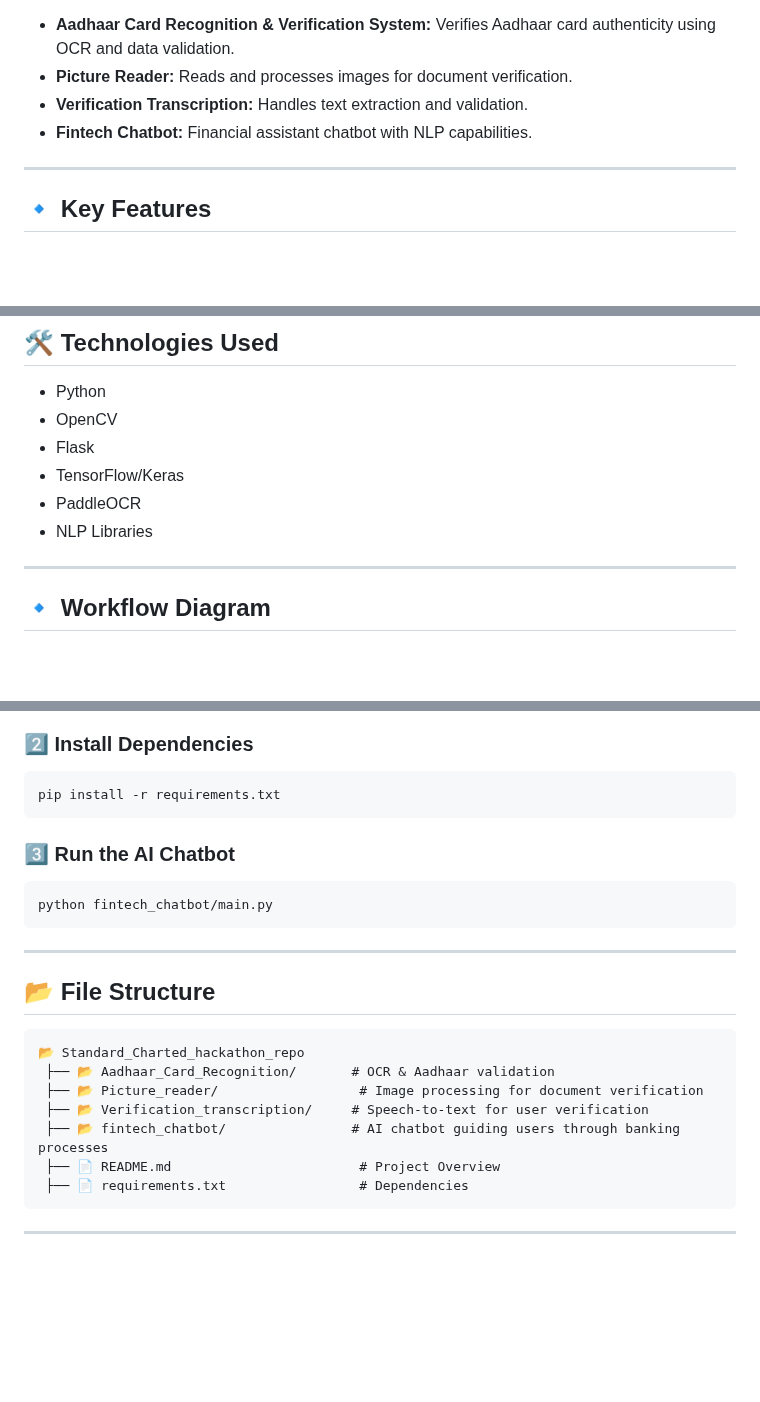
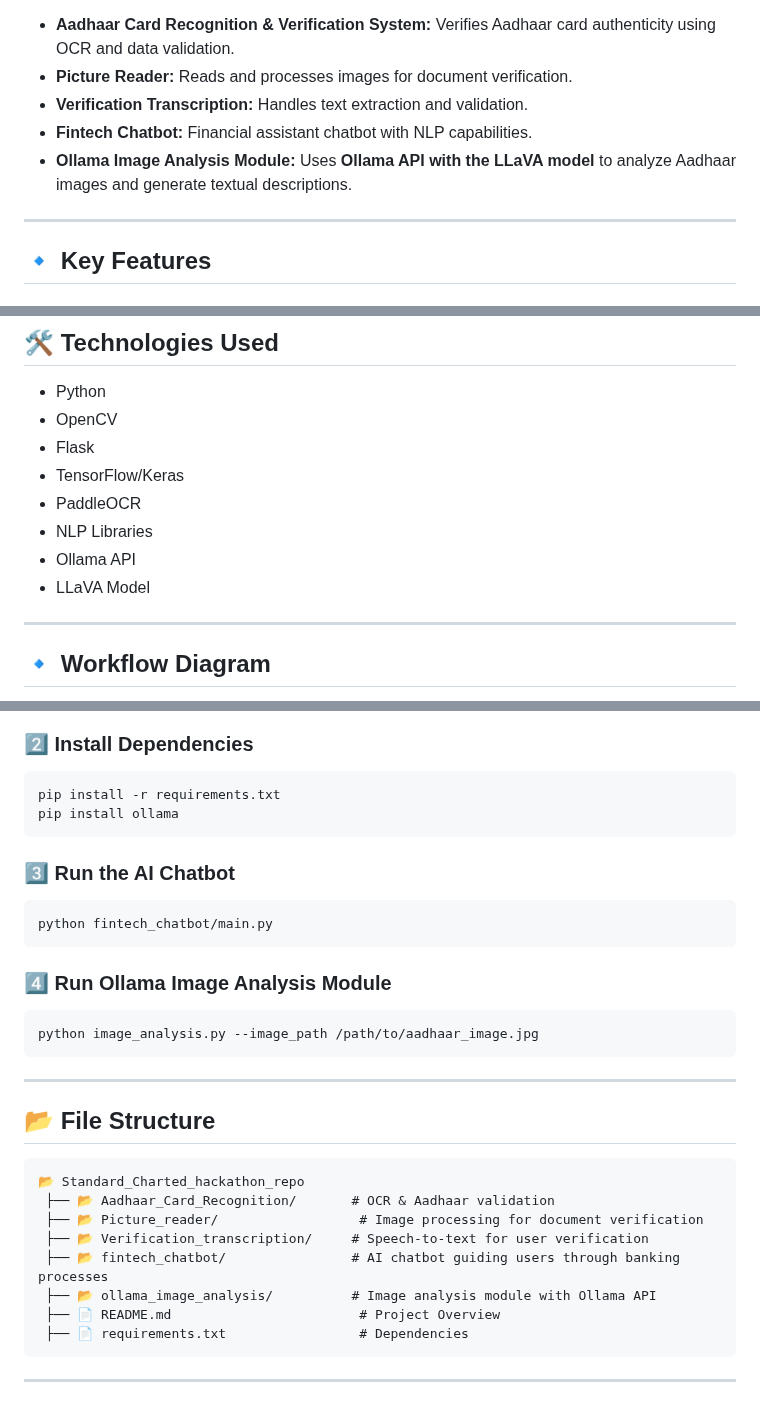
Before and after one commit to alikhan37544/Standard_Charted_hackathon_repo, a Markdown page: README.md, 3 parts joined by grey strips. GitHub-like rendering; blank space fills up the shorter version.

````diff
--- a/README.md
+++ b/README.md
@@ -6,6 +6,7 @@ This repository contains multiple components developed for the Standard Chartere
 - **Picture Reader:** Reads and processes images for document verification.
 - **Verification Transcription:** Handles text extraction and validation.
 - **Fintech Chatbot:** Financial assistant chatbot with NLP capabilities.
+- **Ollama Image Analysis Module:** Uses **Ollama API with the LLaVA model** to analyze Aadhaar images and generate textual descriptions.
 
 ---
 
@@ -39,6 +48,8 @@ This repository contains multiple components developed for the Standard Chartere
 - TensorFlow/Keras
 - PaddleOCR
 - NLP Libraries
+- Ollama API
+- LLaVA Model
 
 ---
 
@@ -57,11 +68,17 @@ cd Standard_Charted_hackathon_repo
 ### **2️⃣ Install Dependencies**
 ```bash
 pip install -r requirements.txt
+pip install ollama
 ```
 
 ### **3️⃣ Run the AI Chatbot**
 ```bash
 python fintech_chatbot/main.py
+```
+
+### **4️⃣ Run Ollama Image Analysis Module**
+```bash
+python image_analysis.py --image_path /path/to/aadhaar_image.jpg
 ```
 
 ---
@@ -73,6 +90,7 @@ python fintech_chatbot/main.py
  ├── 📂 Picture_reader/                  # Image processing for document verification
  ├── 📂 Verification_transcription/     # Speech-to-text for user verification
  ├── 📂 fintech_chatbot/                # AI chatbot guiding users through banking processes
+ ├── 📂 ollama_image_analysis/          # Image analysis module with Ollama API
  ├── 📄 README.md                        # Project Overview
  ├── 📄 requirements.txt                 # Dependencies
 ```
````
Also changed, not shown: other parts of README.md (+30 -2 lines).
